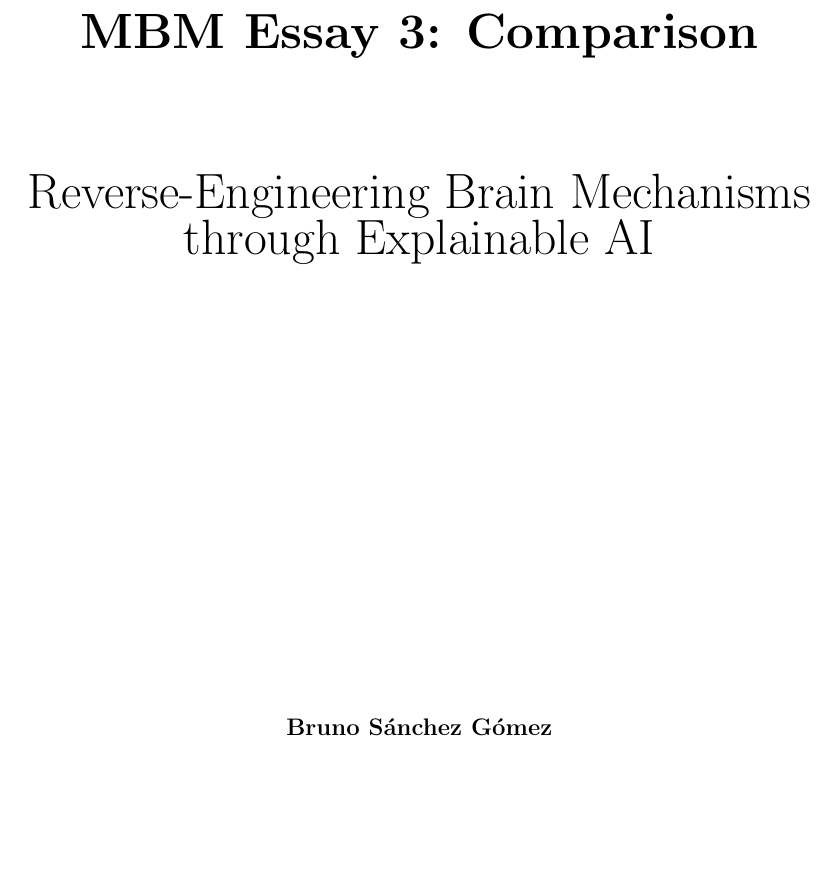
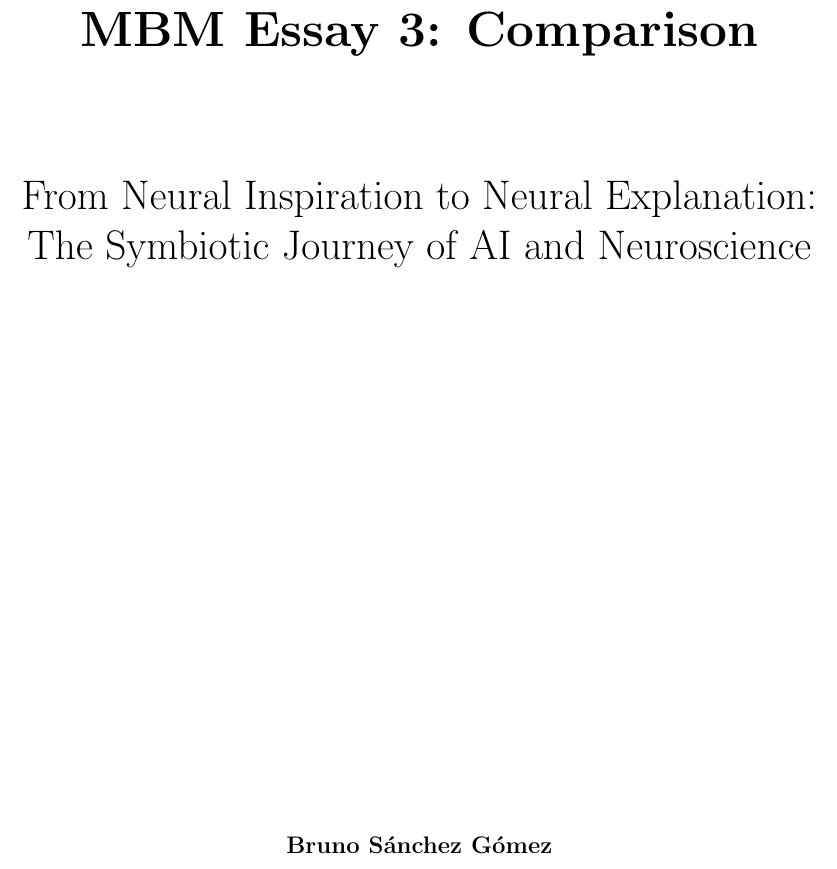
Before and after one commit to brunosangom/mai-mbm, a LaTeX document (comparison/comparison.tex): part of page 1 of 2, cut so that both start at the same text, the shorter picture padded with empty space. Compiled offline with pdfLaTeX.

Commit message:
initialize comparison essay

```diff
--- a/comparison/comparison.tex
+++ b/comparison/comparison.tex
@@ -2,7 +2,7 @@
 \usepackage{enumitem}
 \usepackage[utf8]{inputenc}
 \usepackage{nameref}
-\usepackage[margin=2.5cm]{geometry}
+\usepackage[margin=3cm]{geometry}
 \usepackage[english]{babel}
 \usepackage{csquotes}
 \usepackage[style=numeric, sorting=none]{biblatex}
@@ -32,8 +32,8 @@
     \vspace*{2cm}
     {\Huge \bfseries MBM Essay 3: Comparison \par}
     \vspace{2cm}
-    {\Large {\Huge Reverse-Engineering Brain Mechanisms through Explainable AI} \par}
-    \vspace{8cm}
+    {\huge From Neural Inspiration to Neural Explanation: The Symbiotic Journey of AI and Neuroscience \par}
+    \vspace{10cm}
     {\large \textbf{Bruno Sánchez Gómez} \par}
     \vfill
     {\large \today \par}
```
Also changed, not shown: comparison/comparison.pdf.
